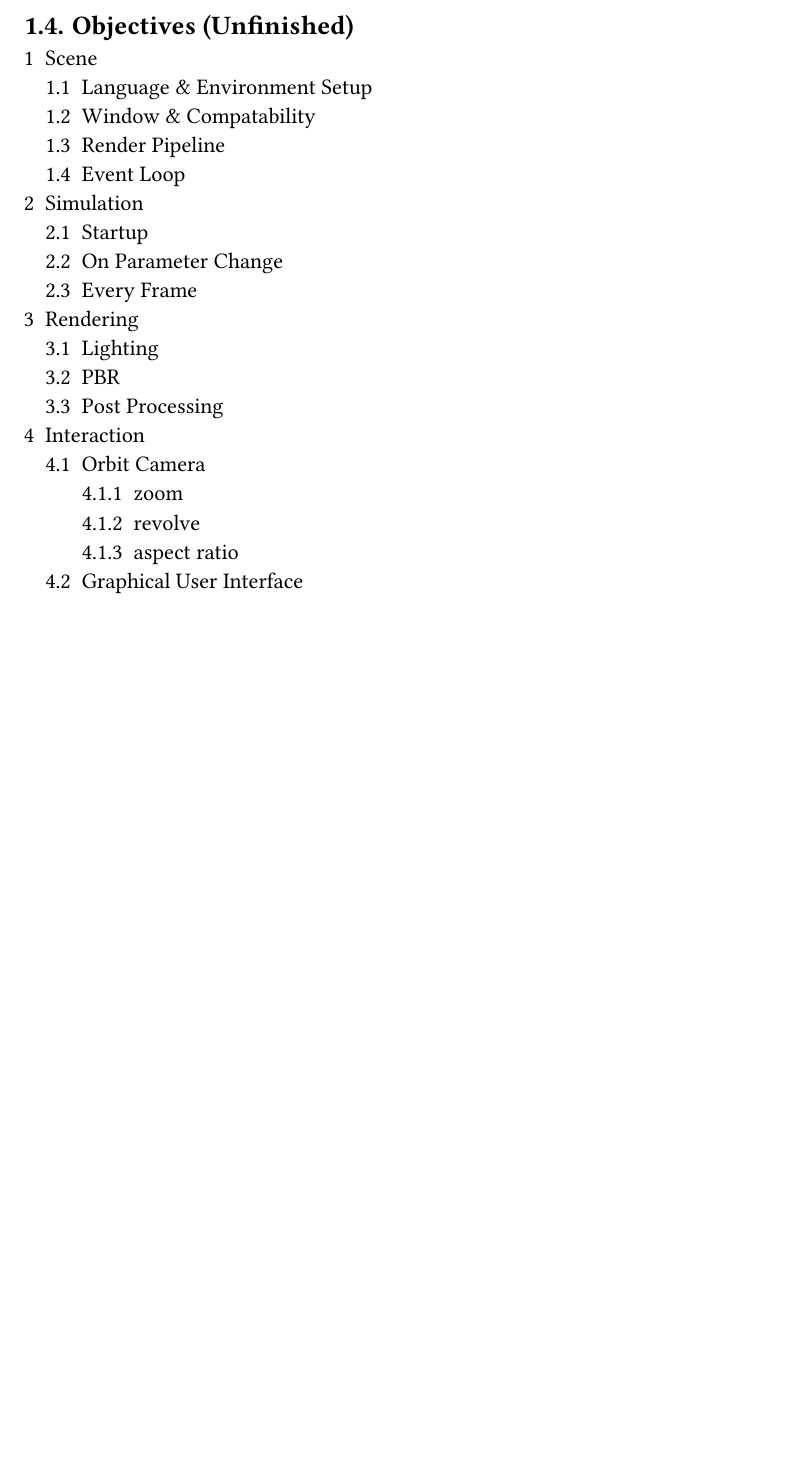
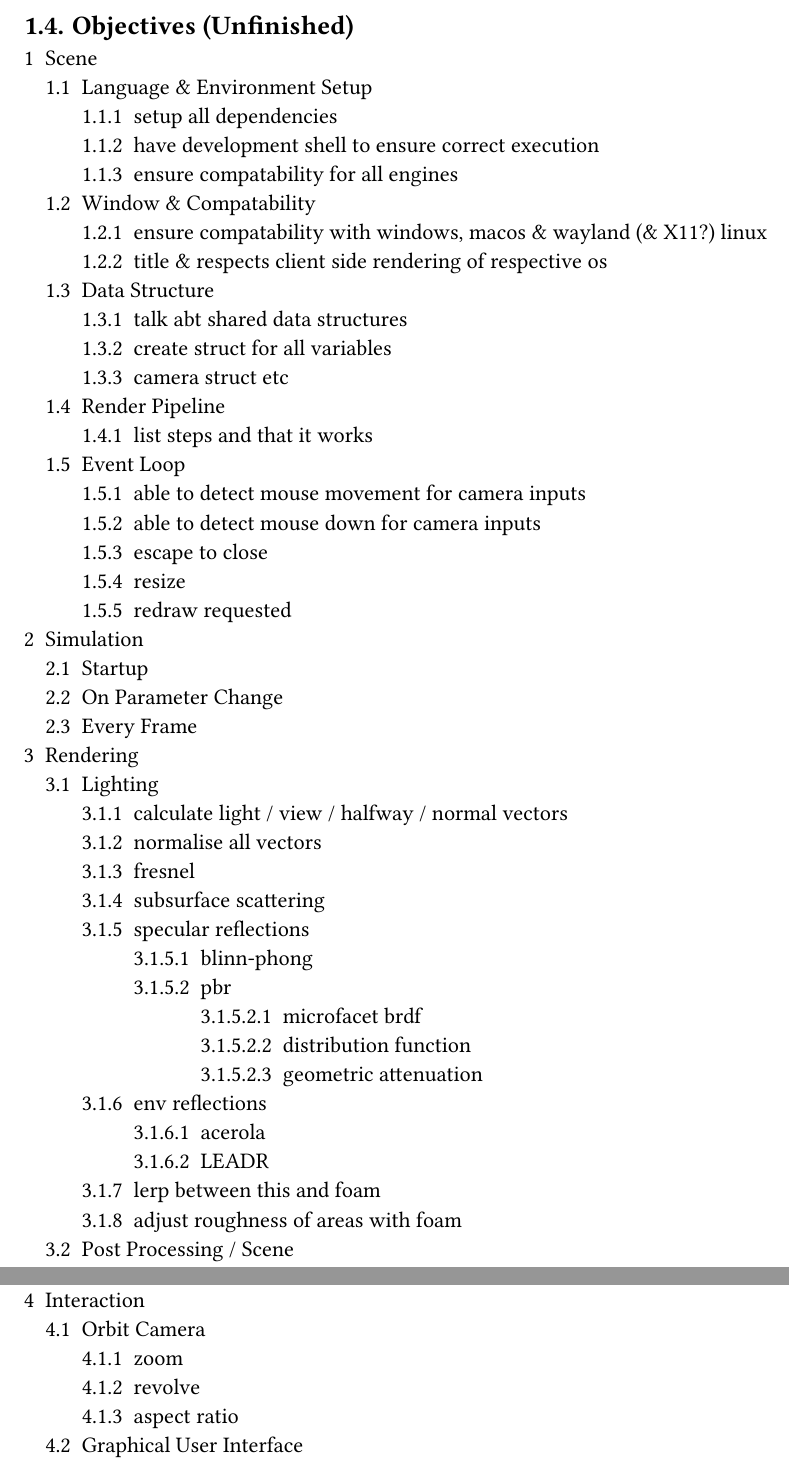
Before and after one commit to CmrCrabs/NEA, a Typst document (paperwork.typ): part of page 12 of 14 before the commit and two parts of pages 12 and 13 of 15 after it, the two joined at a grey line, cut so that both start at the same text, the shorter picture padded with empty space. The pictures show the PDF file paperwork.pdf that the author committed with the source.

```diff
--- a/paperwork.typ
+++ b/paperwork.typ
@@ -286,14 +286,34 @@
 
 + Scene
   + Language & Environment Setup
+    + setup all dependencies
+    + have development shell to ensure correct execution
+    + ensure compatability for all engines
   + Window & Compatability
+    + ensure compatability with windows, macos & wayland (& X11?) linux
+    + title & respects client side rendering of respective os
+  + Data Structure
+    + talk abt shared data structures
+    + create struct for all variables
+    + camera struct etc
   + Render Pipeline
+    + list steps and that it works
   + Event Loop
+    + able to detect mouse movement for camera inputs
+    + able to detect mouse down for camera inputs
+    + escape to close
+    + resize
+    + redraw requested
 + Simulation
   + Startup
   + On Parameter Change
   + Every Frame
+// generate spectrum -> evolve in frequency domain -> transform to spatial domain using inverse FFT,
 + Rendering
   + Lighting
-  + PBR
-  + Post Processing
+    + calculate light / view / halfway / normal vectors
+    + normalise all vectors
+    + fresnel
+    + subsurface scattering
+    + specular reflections
+      + blinn-phong
@@ -299,0 +323,7 @@
+        + geometric attenuation
+    + env reflections
+      + acerola
+      + LEADR
+    + lerp between this and foam
+    + adjust roughness of areas with foam
+  + Post Processing / Scene
```
Also changed, not shown: paperwork.pdf, paperwork.typ (21 more changed lines).
